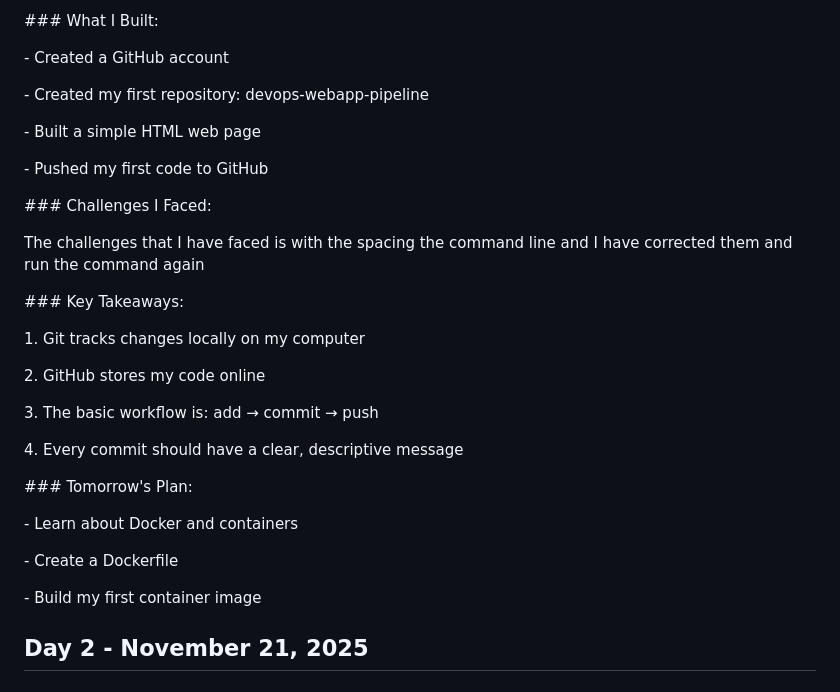
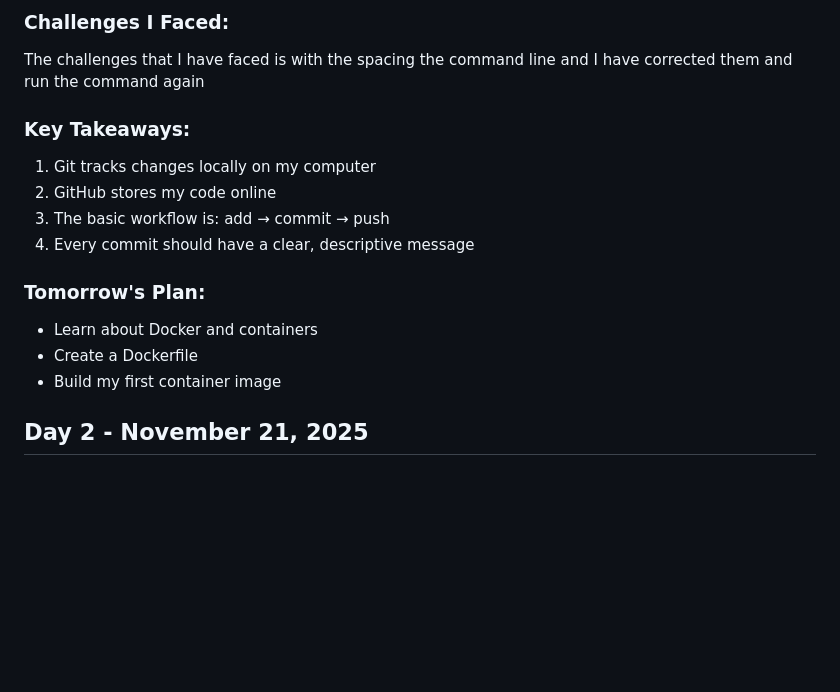
Before and after one commit to Sindhukota16/devops-webapp-pipeline, a Markdown page: NOTES.md, the part around the change printed below. Rendered like a GitHub page; blank space fills up the shorter version.

Commit message:
Update NOTES.md - Complete Day 1,2, and 3 documentation

```diff
--- a/NOTES.md
+++ b/NOTES.md
@@ -105,42 +59,18 @@ git push origin main
 
-
-\### What I Built:
-
-\- Created a GitHub account
-
-\- Created my first repository: devops-webapp-pipeline
-
-\- Built a simple HTML web page
-
-\- Pushed my first code to GitHub
-
-
-
-\### Challenges I Faced:
-
+### Challenges I Faced:
 The challenges that I have faced is with the spacing the command line and I have corrected them and run the command again
 
+### Key Takeaways:
 
+1. Git tracks changes locally on my computer
+2. GitHub stores my code online
+3. The basic workflow is: add → commit → push
+4. Every commit should have a clear, descriptive message
 
-\### Key Takeaways:
-
-1\. Git tracks changes locally on my computer
-
-2\. GitHub stores my code online
-
-3\. The basic workflow is: add → commit → push
-
-4\. Every commit should have a clear, descriptive message
-
-
-
-\### Tomorrow's Plan:
-
-\- Learn about Docker and containers
-
-\- Create a Dockerfile
-
-\- Build my first container image
+### Tomorrow's Plan:
+- Learn about Docker and containers
+- Create a Dockerfile
+- Build my first container image
 
 ## Day 2 - November 21, 2025
 ### Today's Goal: Containerize my web application with Docker
```
Also changed, not shown: other parts of NOTES.md (+33 -79 lines).
